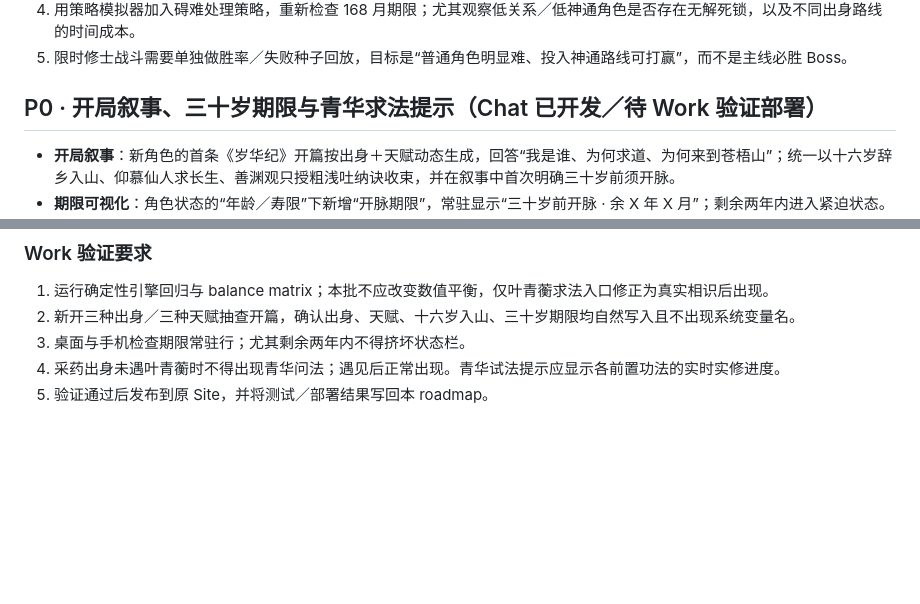
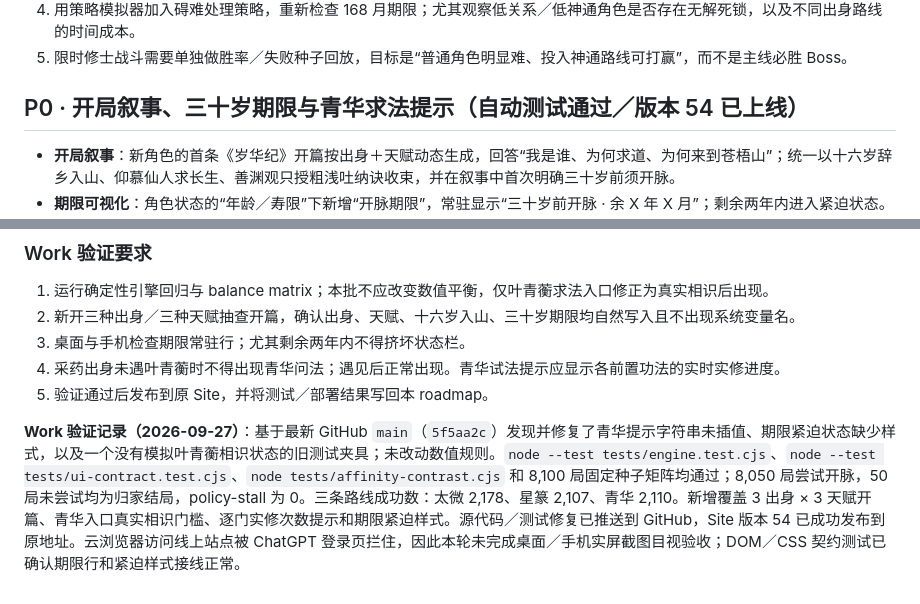
Before and after one commit to khe004/lingxi-chronicle, a Markdown page: 灵溪纪-roadmap.md, 2 parts joined by grey strips. Rendered like a GitHub page; blank space fills up the shorter version.

Commit message:
Record P0 tests and version 54 deployment

```diff
--- a/灵溪纪-roadmap.md
+++ b/灵溪纪-roadmap.md
@@ -388,7 +388,7 @@ NPC 路线应至少包含以下方向，具体门槛由实现与平衡测试确
 5. 限时修士战斗需要单独做胜率／失败种子回放，目标是“普通角色明显难、投入神通路线可打赢”，而不是主线必胜 Boss。
 
 
-## P0 · 开局叙事、三十岁期限与青华求法提示（Chat 已开发／待 Work 验证部署）
+## P0 · 开局叙事、三十岁期限与青华求法提示（自动测试通过／版本 54 已上线）
 
 - **开局叙事**：新角色的首条《岁华纪》开篇按出身＋天赋动态生成，回答“我是谁、为何求道、为何来到苍梧山”；统一以十六岁辞乡入山、仰慕仙人求长生、善渊观只授粗浅吐纳诀收束，并在叙事中首次明确三十岁前须开脉。
 - **期限可视化**：角色状态的“年龄／寿限”下新增“开脉期限”，常驻显示“三十岁前开脉 · 余 X 年 X 月”；剩余两年内进入紧迫状态。创建页也明确十六岁入山、三十岁未开脉即辞山归家。
@@ -402,3 +402,5 @@ NPC 路线应至少包含以下方向，具体门槛由实现与平衡测试确
 3. 桌面与手机检查期限常驻行；尤其剩余两年内不得挤坏状态栏。
 4. 采药出身未遇叶青蘅时不得出现青华问法；遇见后正常出现。青华试法提示应显示各前置功法的实时实修进度。
 5. 验证通过后发布到原 Site，并将测试／部署结果写回本 roadmap。
+
+**Work 验证记录（2026-09-27）**：基于最新 GitHub `main`（`5f5aa2c`）发现并修复了青华提示字符串未插值、期限紧迫状态缺少样式，以及一个没有模拟叶青蘅相识状态的旧测试夹具；未改动数值规则。`node --test tests/engine.test.cjs`、`node --test tests/ui-contract.test.cjs`、`node tests/affinity-contrast.cjs` 和 8,100 局固定种子矩阵均通过；8,050 局尝试开脉，50 局未尝试均为归家结局，policy-stall 为 0。三条路线成功数：太微 2,178、星篆 2,107、青华 2,110。新增覆盖 3 出身 × 3 天赋开篇、青华入口真实相识门槛、逐门实修次数提示和期限紧迫样式。源代码／测试修复已推送到 GitHub，Site 版本 54 已成功发布到原地址。云浏览器访问线上站点被 ChatGPT 登录页拦住，因此本轮未完成桌面／手机实屏截图目视验收；DOM／CSS 契约测试已确认期限行和紧迫样式接线正常。
```
